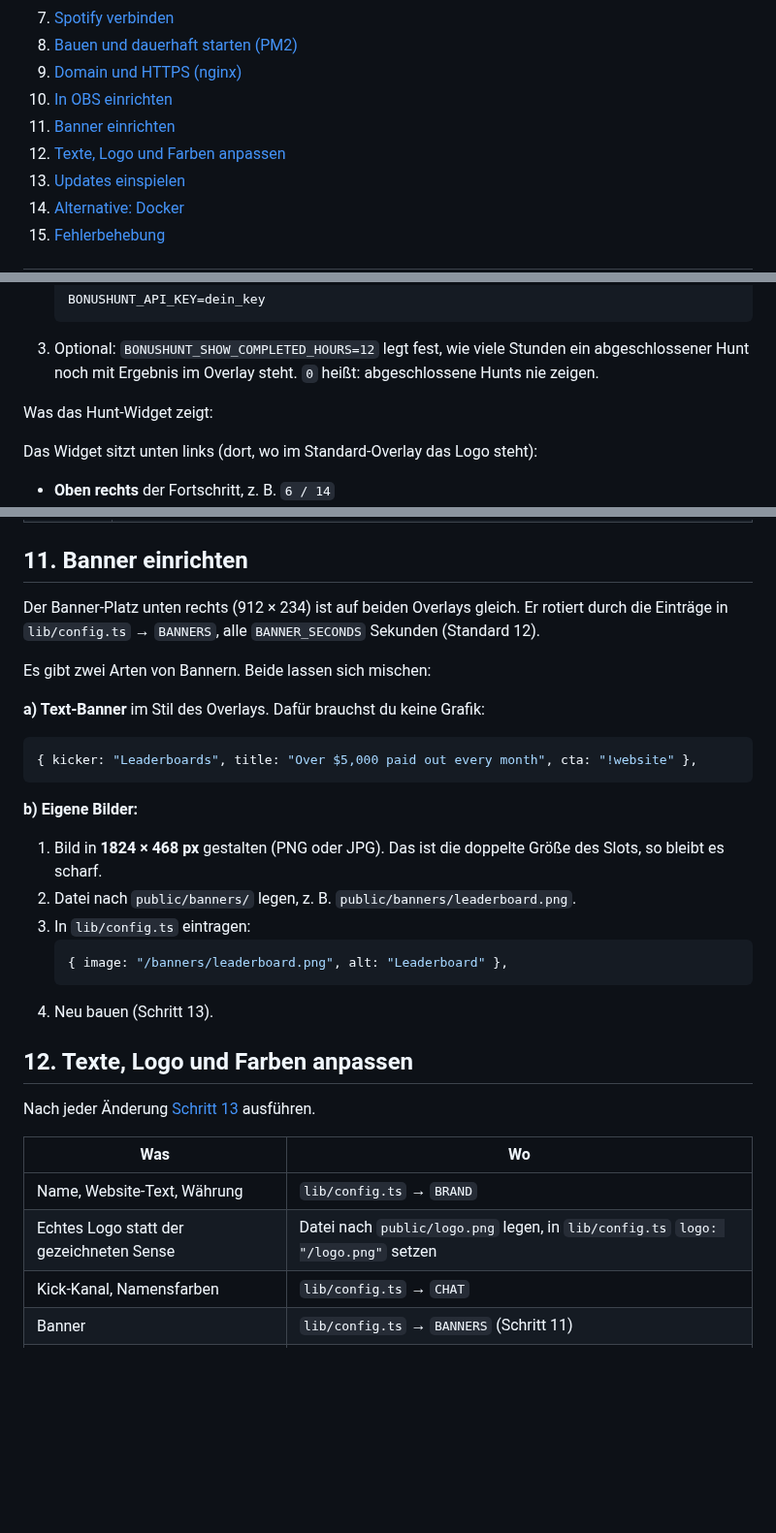
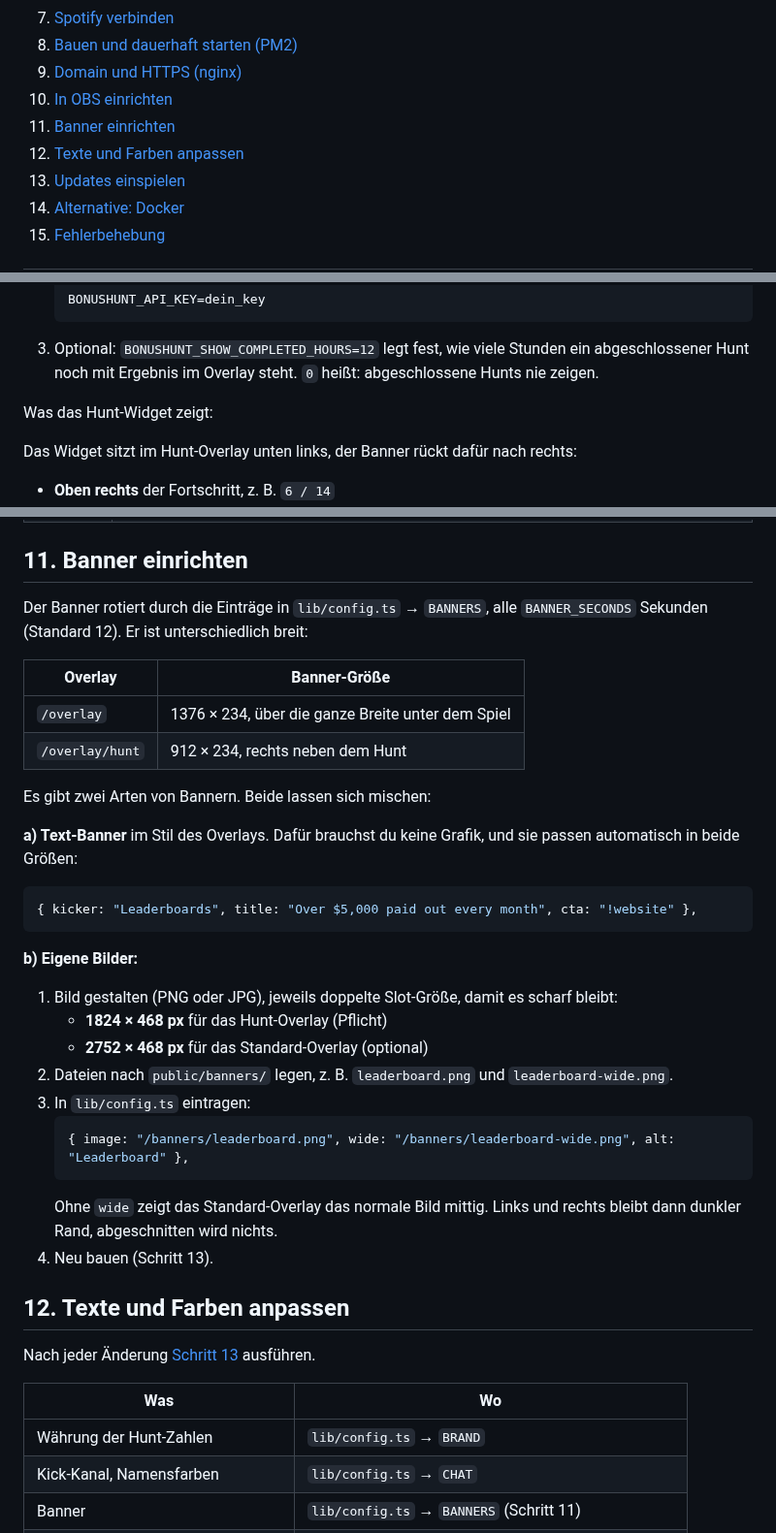
Before and after one commit to trinidoslots/soulstealer-overlay, a Markdown page: README.md, 3 parts joined by grey strips. Shown at 97% size. GitHub-like rendering; blank space fills up the shorter version.

````diff
--- a/README.md
+++ b/README.md
@@ -46,7 +45,7 @@ Spiel und Cam sind **echte Löcher** im Overlay. Das Overlay liegt in OBS ganz o
 9. [Domain und HTTPS (nginx)](#9-domain-und-https-nginx)
 10. [In OBS einrichten](#10-in-obs-einrichten)
 11. [Banner einrichten](#11-banner-einrichten)
-12. [Texte, Logo und Farben anpassen](#12-texte-logo-und-farben-anpassen)
+12. [Texte und Farben anpassen](#12-texte-und-farben-anpassen)
 13. [Updates einspielen](#13-updates-einspielen)
 14. [Alternative: Docker](#14-alternative-docker)
 15. [Fehlerbehebung](#15-fehlerbehebung)
@@ -117,7 +116,7 @@ Gebraucht wird das nur für das **Hunt-Overlay**. Es liest denselben Hunt wie di
 
 Was das Hunt-Widget zeigt:
 
-Das Widget sitzt unten links (dort, wo im Standard-Overlay das Logo steht):
+Das Widget sitzt im Hunt-Overlay unten links, der Banner rückt dafür nach rechts:
 
 - **Oben rechts** der Fortschritt, z. B. `6 / 14`
 - **Drei Zahlen**: Start, Gewinn und Break-Even. Beim Öffnen ist das der Live-Break-Even, also der Ø-Multi, der für den Rest noch nötig ist
@@ -328,11 +327,16 @@ Tipps:
 
 ## 11. Banner einrichten
 
-Der Banner-Platz unten rechts (912 × 234) ist auf beiden Overlays gleich. Er rotiert durch die Einträge in `lib/config.ts` → `BANNERS`, alle `BANNER_SECONDS` Sekunden (Standard 12).
+Der Banner rotiert durch die Einträge in `lib/config.ts` → `BANNERS`, alle `BANNER_SECONDS` Sekunden (Standard 12). Er ist unterschiedlich breit:
+
+| Overlay | Banner-Größe |
+| --- | --- |
+| `/overlay` | 1376 × 234, über die ganze Breite unter dem Spiel |
+| `/overlay/hunt` | 912 × 234, rechts neben dem Hunt |
 
 Es gibt zwei Arten von Bannern. Beide lassen sich mischen:
 
-**a) Text-Banner** im Stil des Overlays. Dafür brauchst du keine Grafik:
+**a) Text-Banner** im Stil des Overlays. Dafür brauchst du keine Grafik, und sie passen automatisch in beide Größen:
 
 ```ts
 { kicker: "Leaderboards", title: "Over $5,000 paid out every month", cta: "!website" },
@@ -340,22 +344,24 @@ Es gibt zwei Arten von Bannern. Beide lassen sich mischen:
 
 **b) Eigene Bilder:**
 
-1. Bild in **1824 × 468 px** gestalten (PNG oder JPG). Das ist die doppelte Größe des Slots, so bleibt es scharf.
-2. Datei nach `public/banners/` legen, z. B. `public/banners/leaderboard.png`.
+1. Bild gestalten (PNG oder JPG), jeweils doppelte Slot-Größe, damit es scharf bleibt:
+   - **1824 × 468 px** für das Hunt-Overlay (Pflicht)
+   - **2752 × 468 px** für das Standard-Overlay (optional)
+2. Dateien nach `public/banners/` legen, z. B. `leaderboard.png` und `leaderboard-wide.png`.
 3. In `lib/config.ts` eintragen:
    ```ts
-   { image: "/banners/leaderboard.png", alt: "Leaderboard" },
+   { image: "/banners/leaderboard.png", wide: "/banners/leaderboard-wide.png", alt: "Leaderboard" },
    ```
+   Ohne `wide` zeigt das Standard-Overlay das normale Bild mittig. Links und rechts bleibt dann dunkler Rand, abgeschnitten wird nichts.
 4. Neu bauen (Schritt 13).
 
-## 12. Texte, Logo und Farben anpassen
+## 12. Texte und Farben anpassen
 
 Nach jeder Änderung [Schritt 13](#13-updates-einspielen) ausführen.
 
 | Was | Wo |
 | --- | --- |
-| Name, Website-Text, Währung | `lib/config.ts` → `BRAND` |
-| Echtes Logo statt der gezeichneten Sense | Datei nach `public/logo.png` legen, in `lib/config.ts` `logo: "/logo.png"` setzen |
+| Währung der Hunt-Zahlen | `lib/config.ts` → `BRAND` |
 | Kick-Kanal, Namensfarben | `lib/config.ts` → `CHAT` |
 | Banner | `lib/config.ts` → `BANNERS` (Schritt 11) |
 | Farben (Rot, Grautöne, Hintergrund) | `app/globals.css`, ganz oben unter `:root` |
````
Also changed, not shown: other parts of README.md (+4 -5 lines), public/banners/README.md (+9 -4 lines), docs/preview-hunt.png, docs/preview.png, 9 other files.
